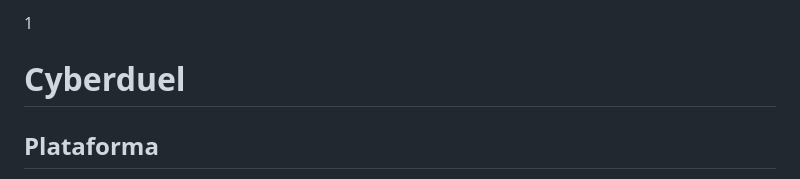
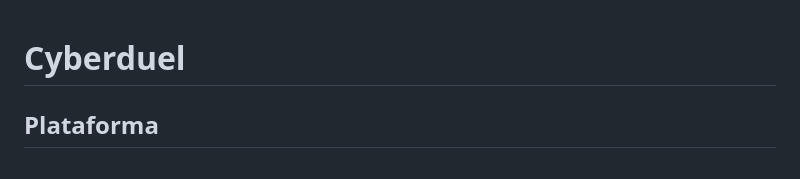
Before and after one commit to feiracardgame/cyberduel, a Markdown page: README.md, the part around the change. Rendered like a GitHub page.

Commit message:
Fix formatting in README.md

```diff
--- a/README.md
+++ b/README.md
@@ -1,4 +1,4 @@
-1
+
 # Cyberduel
 
 ## Plataforma
```
